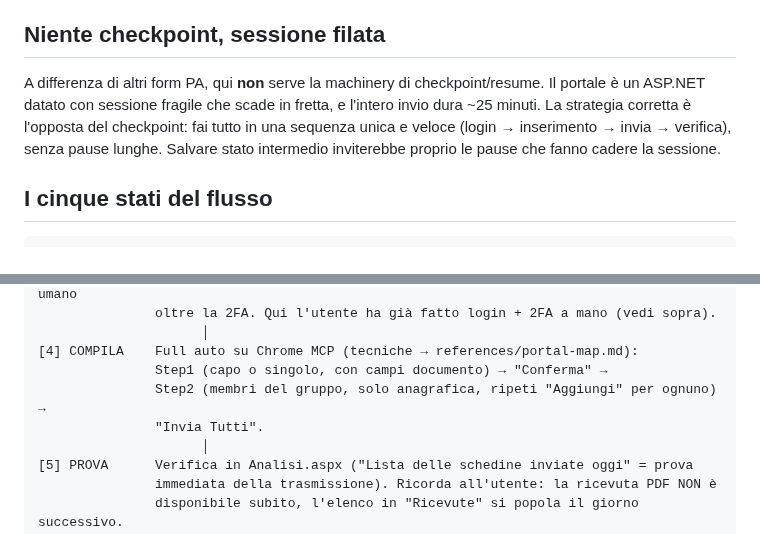
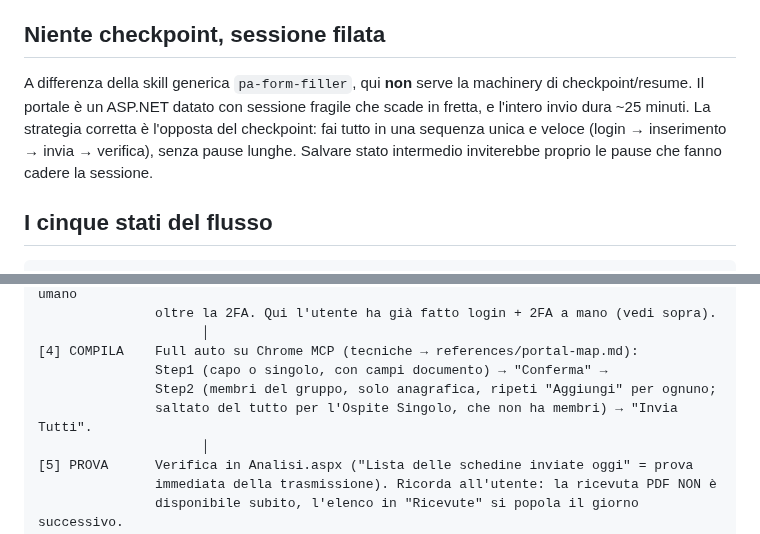
Before and after one commit to glodyfimpa/claude-skills, a Markdown page: alloggiati-web-checkin/SKILL.md, 2 parts joined by grey strips. GitHub-like rendering.

Commit message:
test(alloggiati-web-checkin): 28 asserzioni correttezza + 28/28 verifica indipendente
Test di completezza/correttezza interna (NON esecuzione browser, quella si
dimostra al primo invio reale). 28 asserzioni derivate dai 2 invii reali +
manuale Polizia, verificate da agente indipendente avversariale: 28/28 PASS.

Ritocchi da note del verificatore: Step2 esplicitamente saltato per Ospite
Singolo; contrasto checkpoint nominato su pa-form-filler.

Co-Authored-By: Claude Opus 4.8 <noreply@anthropic.com>

```diff
--- a/alloggiati-web-checkin/SKILL.md
+++ b/alloggiati-web-checkin/SKILL.md
@@ -20,7 +20,7 @@ Per questo il motore è **Chrome MCP** (`mcp__Claude_in_Chrome__*`), non Playwri
 
 ## Niente checkpoint, sessione filata
 
-A differenza di altri form PA, qui **non** serve la machinery di checkpoint/resume. Il portale è un ASP.NET datato con sessione fragile che scade in fretta, e l'intero invio dura ~25 minuti. La strategia corretta è l'opposta del checkpoint: fai tutto in una sequenza unica e veloce (login → inserimento → invia → verifica), senza pause lunghe. Salvare stato intermedio inviterebbe proprio le pause che fanno cadere la sessione.
+A differenza della skill generica `pa-form-filler`, qui **non** serve la machinery di checkpoint/resume. Il portale è un ASP.NET datato con sessione fragile che scade in fretta, e l'intero invio dura ~25 minuti. La strategia corretta è l'opposta del checkpoint: fai tutto in una sequenza unica e veloce (login → inserimento → invia → verifica), senza pause lunghe. Salvare stato intermedio inviterebbe proprio le pause che fanno cadere la sessione.
 
 ## I cinque stati del flusso
 
@@ -40,8 +40,8 @@ A differenza di altri form PA, qui **non** serve la machinery di checkpoint/resu
                      │
 [4] COMPILA    Full auto su Chrome MCP (tecniche → references/portal-map.md):
                Step1 (capo o singolo, con campi documento) → "Conferma" →
-               Step2 (membri del gruppo, solo anagrafica, ripeti "Aggiungi" per ognuno) →
-               "Invia Tutti".
+               Step2 (membri del gruppo, solo anagrafica, ripeti "Aggiungi" per ognuno;
+               saltato del tutto per l'Ospite Singolo, che non ha membri) → "Invia Tutti".
                      │
 [5] PROVA      Verifica in Analisi.aspx ("Lista delle schedine inviate oggi" = prova
                immediata della trasmissione). Ricorda all'utente: la ricevuta PDF NON è
```
Also changed, not shown: 1 other file.
